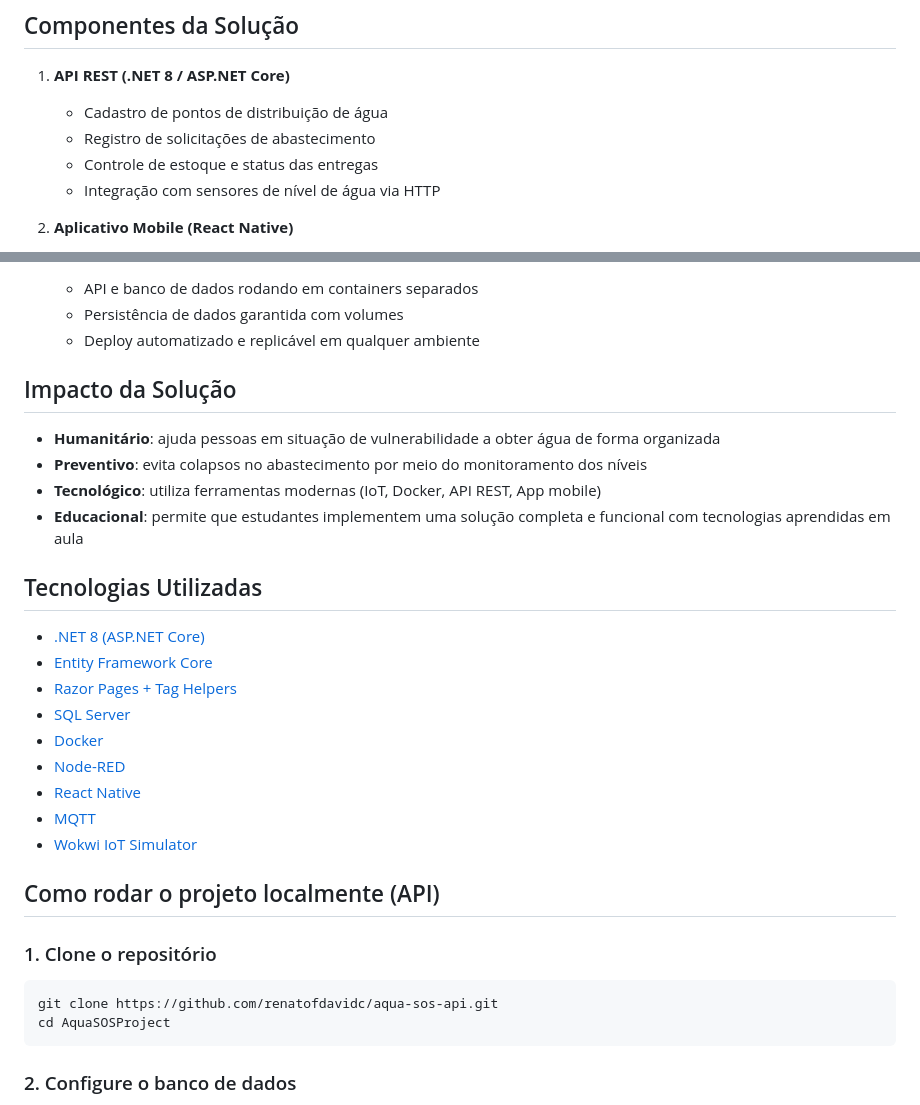
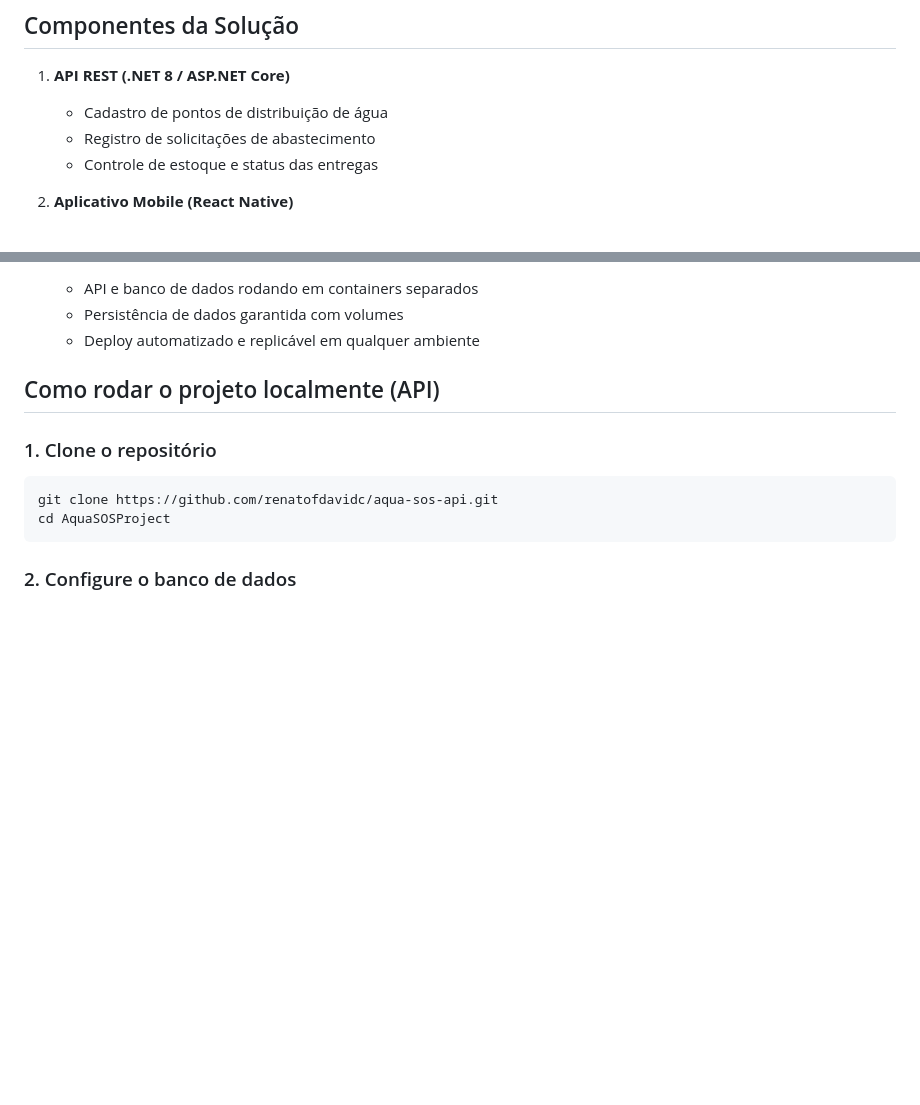
Before and after one commit to GuLopes14/aqua-sos-api, a Markdown page: README.md, 2 parts joined by grey strips. Rendered like a GitHub page; blank space fills up the shorter version.

```diff
--- a/README.md
+++ b/README.md
@@ -22,7 +22,6 @@ AquaSOS é uma plataforma integrada que visa monitorar, organizar e facilitar o
    - Cadastro de pontos de distribuição de água
    - Registro de solicitações de abastecimento
    - Controle de estoque e status das entregas
-   - Integração com sensores de nível de água via HTTP
 
 2. **Aplicativo Mobile (React Native)**
    - Usuários podem solicitar água e acompanhar o status do pedido
@@ -43,25 +42,6 @@ AquaSOS é uma plataforma integrada que visa monitorar, organizar e facilitar o
    - API e banco de dados rodando em containers separados
    - Persistência de dados garantida com volumes
    - Deploy automatizado e replicável em qualquer ambiente
-
-## Impacto da Solução
-
-- **Humanitário**: ajuda pessoas em situação de vulnerabilidade a obter água de forma organizada
-- **Preventivo**: evita colapsos no abastecimento por meio do monitoramento dos níveis
-- **Tecnológico**: utiliza ferramentas modernas (IoT, Docker, API REST, App mobile)
-- **Educacional**: permite que estudantes implementem uma solução completa e funcional com tecnologias aprendidas em aula
-
-## Tecnologias Utilizadas
-
-- [.NET 8 (ASP.NET Core)](https://learn.microsoft.com/pt-br/aspnet/core/introduction-to-aspnet-core)
-- [Entity Framework Core](https://learn.microsoft.com/pt-br/ef/core/)
-- [Razor Pages + Tag Helpers](https://learn.microsoft.com/aspnet/core/razor-pages/)
-- [SQL Server](https://www.microsoft.com/pt-br/sql-server)
-- [Docker](https://www.docker.com/)
-- [Node-RED](https://nodered.org/)
-- [React Native](https://reactnative.dev/)
-- [MQTT](https://mqtt.org/)
-- [Wokwi IoT Simulator](https://wokwi.com/)
 
 ## Como rodar o projeto localmente (API)
 
```
